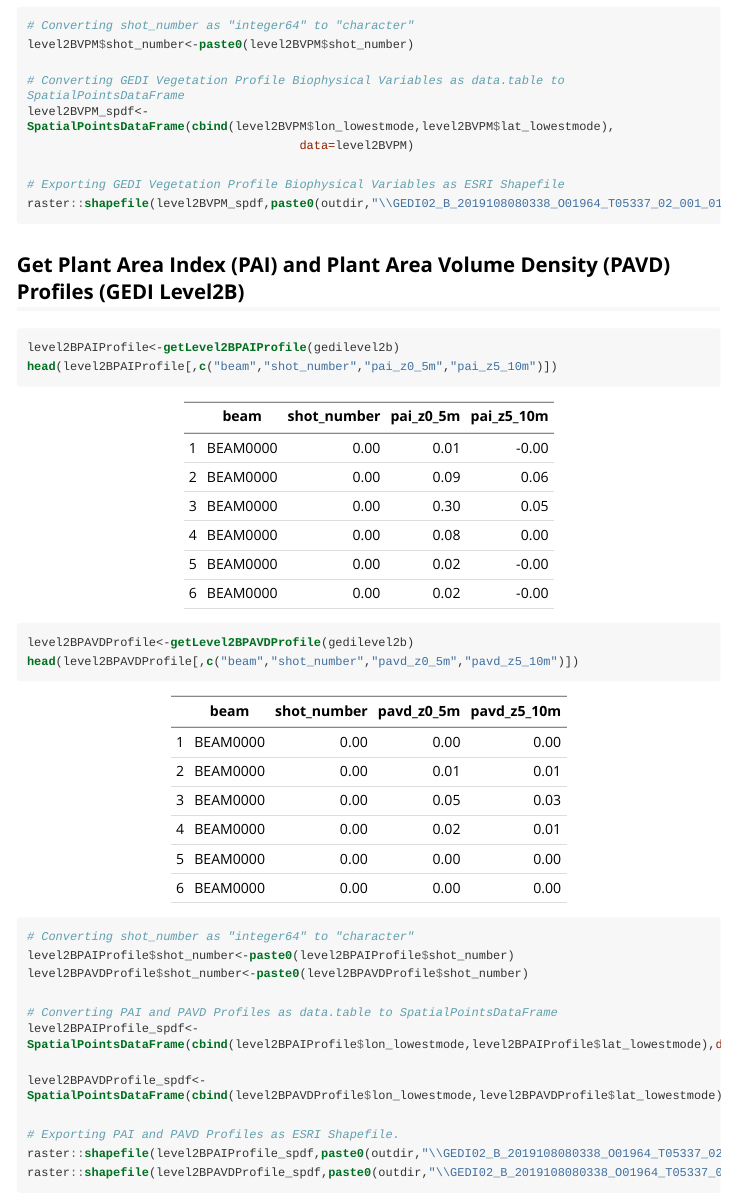
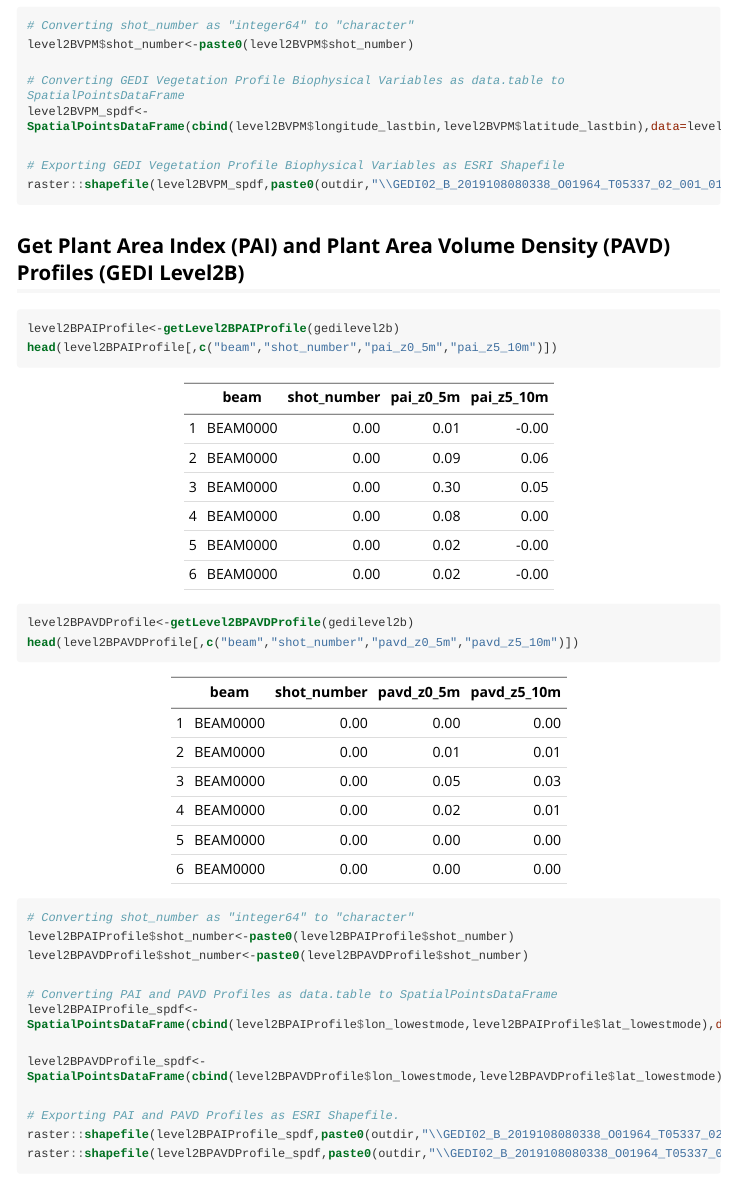
Before and after one commit to cran/rGEDI, an R Markdown document (inst/doc/tutorial.Rmd): the page in a window 1100 px wide, from 5560 px down. The pictures show the output file inst/doc/tutorial.html that the author committed with the source, opened offline; long lines of code are wrapped.

Commit message:
version 0.1.2

```diff
--- a/inst/doc/tutorial.Rmd
+++ b/inst/doc/tutorial.Rmd
@@ -255,8 +255,7 @@ head(level2BVPM[,c("beam","shot_number","pai","fhd_normal","omega","pgap_theta",
 level2BVPM$shot_number<-paste0(level2BVPM$shot_number)
 
 # Converting GEDI Vegetation Profile Biophysical Variables as data.table to SpatialPointsDataFrame
-level2BVPM_spdf<-SpatialPointsDataFrame(cbind(level2BVPM$lon_lowestmode,level2BVPM$lat_lowestmode),
-                                      data=level2BVPM)
+level2BVPM_spdf<-SpatialPointsDataFrame(cbind(level2BVPM$longitude_lastbin,level2BVPM$latitude_lastbin),data=level2BVPM)
 
 # Exporting GEDI Vegetation Profile Biophysical Variables as ESRI Shapefile
 raster::shapefile(level2BVPM_spdf,paste0(outdir,"\\GEDI02_B_2019108080338_O01964_T05337_02_001_01_sub_VPM"))
```
Also changed, not shown: inst/doc/tutorial.R (+1 -2 lines), vignettes/tutorial.Rmd (+1 -2 lines), README.md, inst/doc/tutorial.html, 14 other files.
